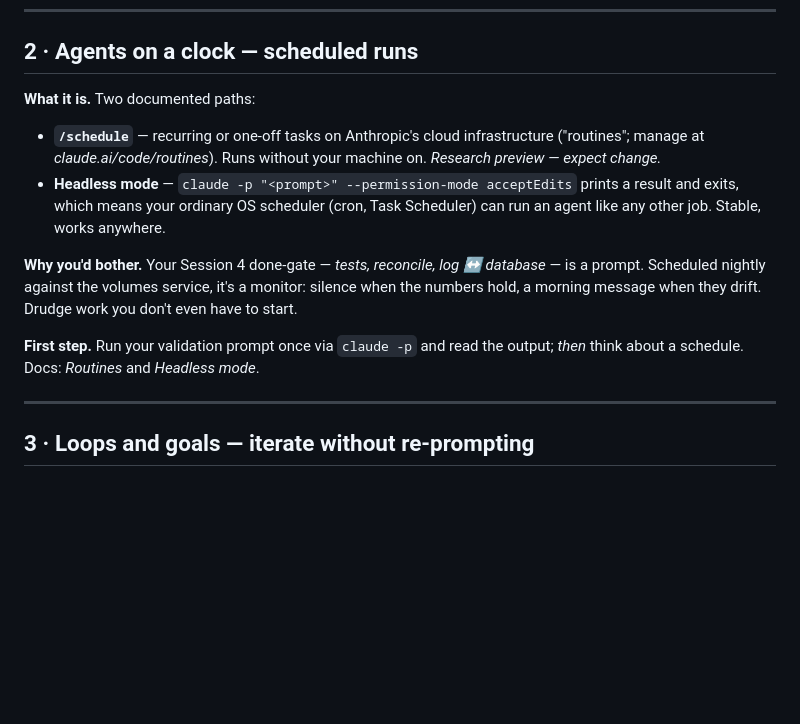
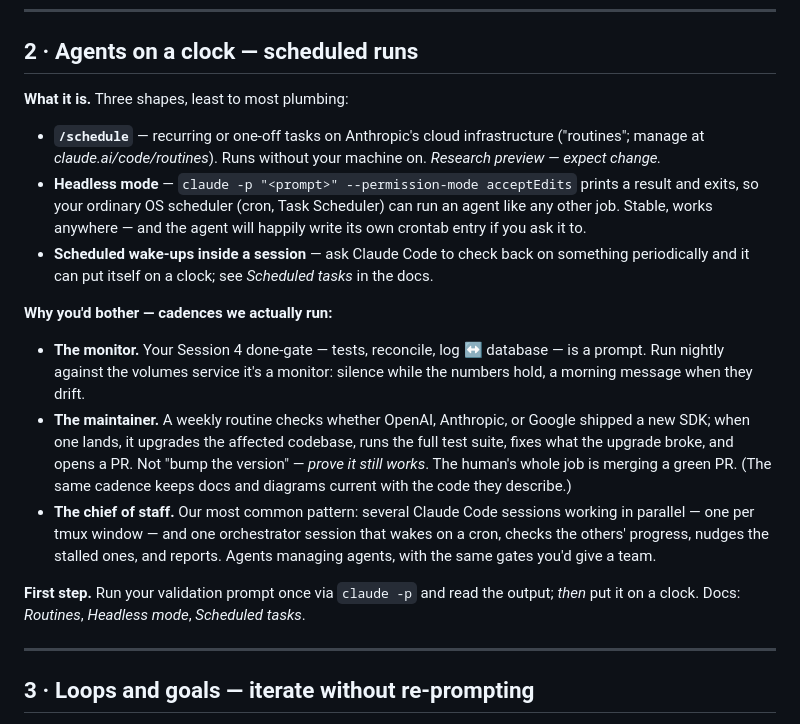
Before and after one commit to firebrandanalytics/us-energy-sdlc-training, a Markdown page: handouts/C11-advanced-claude-code.md, the part around the change. Drawn GitHub-style; blank space fills up the shorter version.

Commit message:
C11 §2: real scheduling cadences — SDK-watch maintainer routine, cron'd chief-of-staff orchestrator, in-session wake-ups
Three shapes (cloud /schedule, headless + OS cron incl. agent-written crontab,
in-session scheduled wake-ups per the Scheduled-tasks doc) and three cadences
we actually run: the nightly done-gate monitor, the weekly SDK-watch that
upgrades + proves tests green + opens a PR, and the tmux orchestrator that
wakes on cron to manage parallel sessions.

Co-Authored-By: Claude Fable 5 <noreply@anthropic.com>

```diff
--- a/handouts/C11-advanced-claude-code.md
+++ b/handouts/C11-advanced-claude-code.md
@@ -28,22 +28,39 @@ sets it up for you (it writes the script and the setting). Docs:
 
 ## 2 · Agents on a clock — scheduled runs
 
-**What it is.** Two documented paths:
+**What it is.** Three shapes, least to most plumbing:
 
 - **`/schedule`** — recurring or one-off tasks on Anthropic's cloud
-  infrastructure ("routines"; manage at *claude.ai/code/routines*). Runs without
-  your machine on. *Research preview — expect change.*
+  infrastructure ("routines"; manage at *claude.ai/code/routines*). Runs
+  without your machine on. *Research preview — expect change.*
 - **Headless mode** — `claude -p "<prompt>" --permission-mode acceptEdits`
-  prints a result and exits, which means your ordinary OS scheduler (cron, Task
-  Scheduler) can run an agent like any other job. Stable, works anywhere.
+  prints a result and exits, so your ordinary OS scheduler (cron, Task
+  Scheduler) can run an agent like any other job. Stable, works anywhere — and
+  the agent will happily write its own crontab entry if you ask it to.
+- **Scheduled wake-ups inside a session** — ask Claude Code to check back on
+  something periodically and it can put itself on a clock; see *Scheduled
+  tasks* in the docs.
 
-**Why you'd bother.** Your Session 4 done-gate — *tests, reconcile, log ↔
-database* — is a prompt. Scheduled nightly against the volumes service, it's a
-monitor: silence when the numbers hold, a morning message when they drift.
-Drudge work you don't even have to start.
+**Why you'd bother — cadences we actually run:**
+
+- **The monitor.** Your Session 4 done-gate — tests, reconcile, log ↔ database
+  — is a prompt. Run nightly against the volumes service it's a monitor:
+  silence while the numbers hold, a morning message when they drift.
+- **The maintainer.** A weekly routine checks whether OpenAI, Anthropic, or
+  Google shipped a new SDK; when one lands, it upgrades the affected codebase,
+  runs the full test suite, fixes what the upgrade broke, and opens a PR. Not
+  "bump the version" — *prove it still works*. The human's whole job is
+  merging a green PR. (The same cadence keeps docs and diagrams current with
+  the code they describe.)
+- **The chief of staff.** Our most common pattern: several Claude Code
+  sessions working in parallel — one per tmux window — and one orchestrator
+  session that wakes on a cron, checks the others' progress, nudges the
+  stalled ones, and reports. Agents managing agents, with the same gates you'd
+  give a team.
 
 **First step.** Run your validation prompt once via `claude -p` and read the
-output; *then* think about a schedule. Docs: *Routines* and *Headless mode*.
+output; *then* put it on a clock. Docs: *Routines*, *Headless mode*,
+*Scheduled tasks*.
 
 ---
 
```
